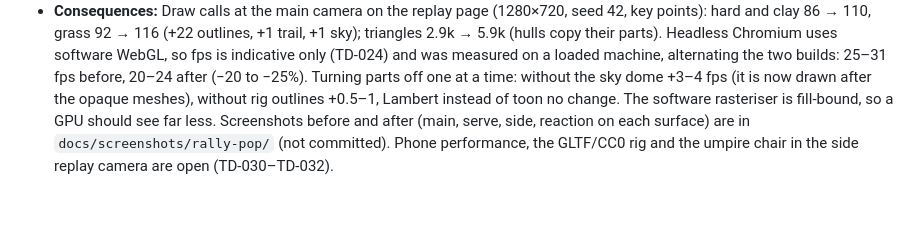
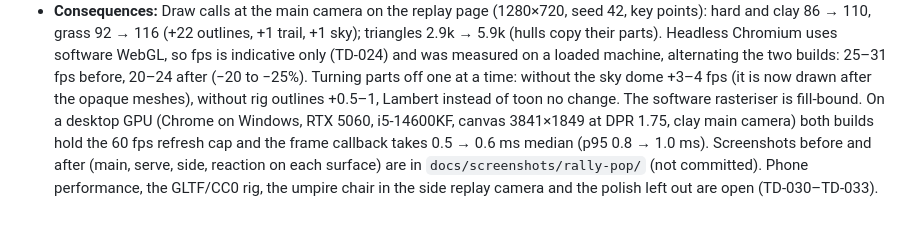
Before and after one commit to c10dev/tennis-web, a Markdown page: docs/decisions.md, the part around the change. Drawn GitHub-style.

Commit message:
Record the desktop GPU measurement in ADR-018 and TD-030

```diff
--- a/docs/decisions.md
+++ b/docs/decisions.md
@@ -485,6 +485,8 @@ Format: one entry per decision, newest at the bottom.
   parts). Headless Chromium uses software WebGL, so fps is indicative only (TD-024) and was measured on a loaded
   machine, alternating the two builds: 25–31 fps before, 20–24 after (−20 to −25%). Turning parts off one at a
   time: without the sky dome +3–4 fps (it is now drawn after the opaque meshes), without rig outlines +0.5–1,
-  Lambert instead of toon no change. The software rasteriser is fill-bound, so a GPU should see far less. Screenshots before and after (main, serve, side, reaction on each surface) are in
-  `docs/screenshots/rally-pop/` (not committed). Phone performance, the GLTF/CC0 rig and the umpire chair in the side
-  replay camera are open (TD-030–TD-032).
+  Lambert instead of toon no change. The software rasteriser is fill-bound. On a desktop GPU (Chrome on Windows,
+  RTX 5060, i5-14600KF, canvas 3841×1849 at DPR 1.75, clay main camera) both builds hold the 60 fps refresh cap and
+  the frame callback takes 0.5 → 0.6 ms median (p95 0.8 → 1.0 ms). Screenshots before and after (main, serve, side, reaction on each surface) are in
+  `docs/screenshots/rally-pop/` (not committed). Phone performance, the GLTF/CC0 rig, the umpire chair in the side replay
+  camera and the polish left out are open (TD-030–TD-033).
```
Also changed, not shown: docs/tech-debt.md (+1 -1 lines).
